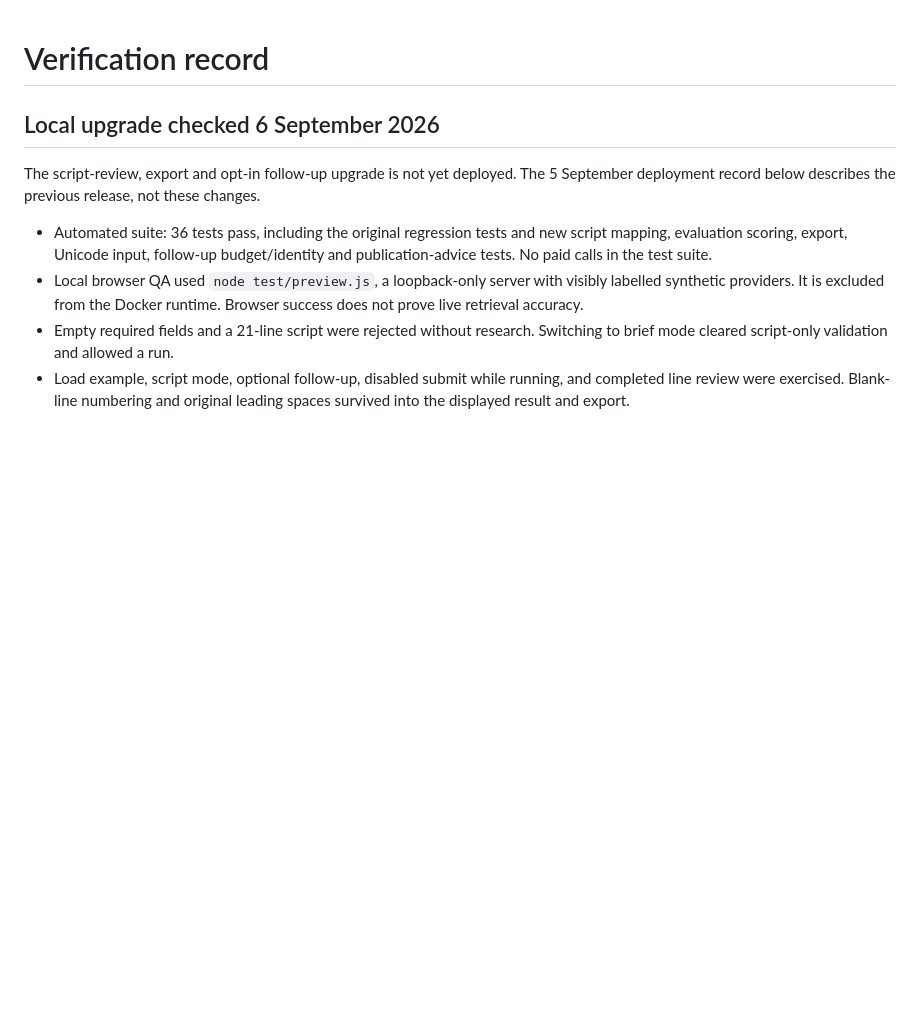
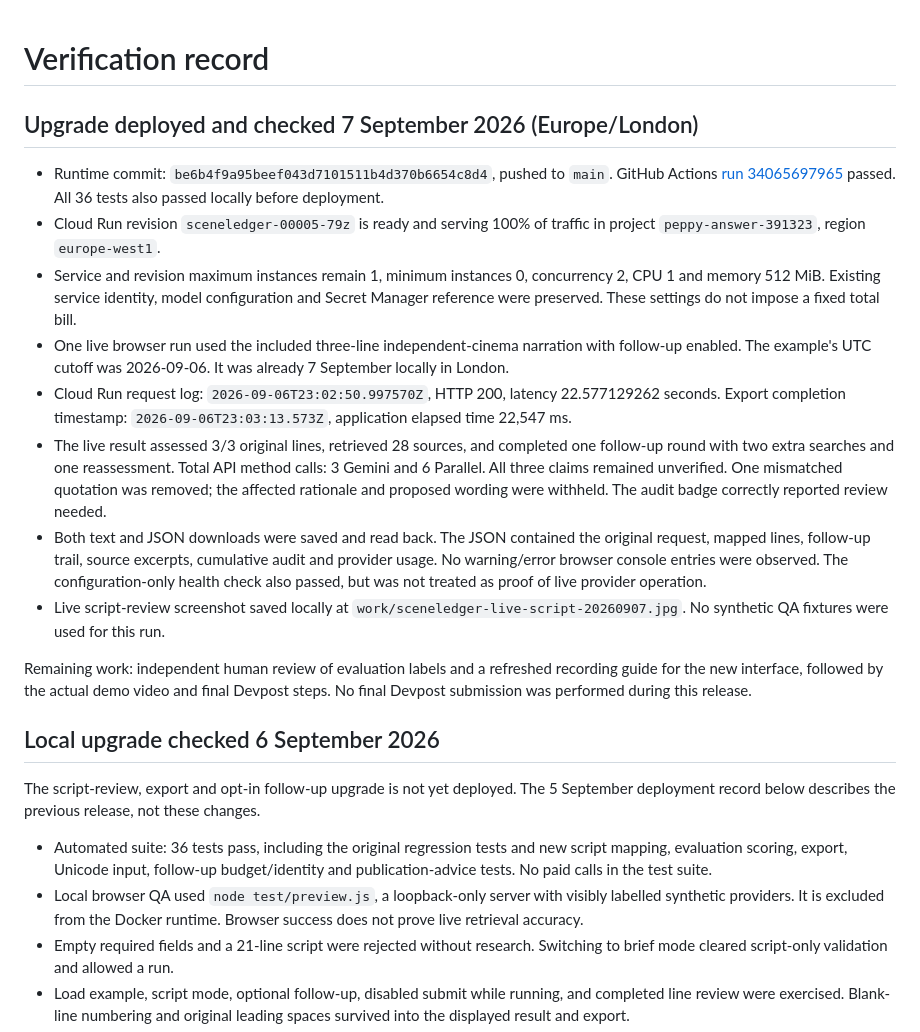
Before and after one commit to jacobmackey01/sceneledger, a Markdown page: docs/VERIFICATION.md, the part around the change. Rendered like a GitHub page; blank space fills up the shorter version.

```diff
--- a/docs/VERIFICATION.md
+++ b/docs/VERIFICATION.md
@@ -1,4 +1,17 @@
 # Verification record
+
+## Upgrade deployed and checked 7 September 2026 (Europe/London)
+
+- Runtime commit: `be6b4f9a95beef043d7101511b4d370b6654c8d4`, pushed to `main`. GitHub Actions [run 34065697965](https://github.com/jacobmackey01/sceneledger/actions/runs/34065697965) passed. All 36 tests also passed locally before deployment.
+- Cloud Run revision `sceneledger-00005-79z` is ready and serving 100% of traffic in project `peppy-answer-391323`, region `europe-west1`.
+- Service and revision maximum instances remain 1, minimum instances 0, concurrency 2, CPU 1 and memory 512 MiB. Existing service identity, model configuration and Secret Manager reference were preserved. These settings do not impose a fixed total bill.
+- One live browser run used the included three-line independent-cinema narration with follow-up enabled. The example's UTC cutoff was 2026-09-06. It was already 7 September locally in London.
+- Cloud Run request log: `2026-09-06T23:02:50.997570Z`, HTTP 200, latency 22.577129262 seconds. Export completion timestamp: `2026-09-06T23:03:13.573Z`, application elapsed time 22,547 ms.
+- The live result assessed 3/3 original lines, retrieved 28 sources, and completed one follow-up round with two extra searches and one reassessment. Total API method calls: 3 Gemini and 6 Parallel. All three claims remained unverified. One mismatched quotation was removed; the affected rationale and proposed wording were withheld. The audit badge correctly reported review needed.
+- Both text and JSON downloads were saved and read back. The JSON contained the original request, mapped lines, follow-up trail, source excerpts, cumulative audit and provider usage. No warning/error browser console entries were observed. The configuration-only health check also passed, but was not treated as proof of live provider operation.
+- Live script-review screenshot saved locally at `work/sceneledger-live-script-20260907.jpg`. No synthetic QA fixtures were used for this run.
+
+Remaining work: independent human review of evaluation labels and a refreshed recording guide for the new interface, followed by the actual demo video and final Devpost steps. No final Devpost submission was performed during this release.
 
 ## Local upgrade checked 6 September 2026
 
```
Also changed, not shown: README.md (+1 -1 lines).
